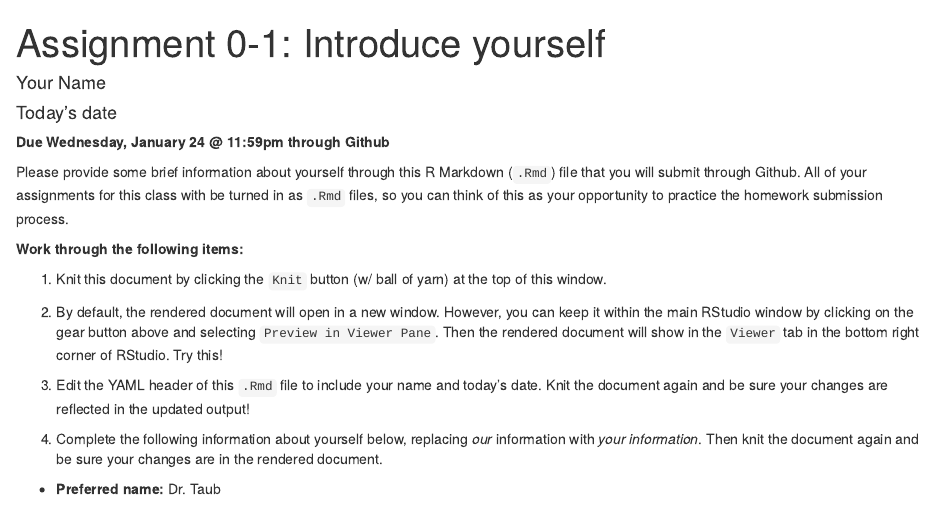
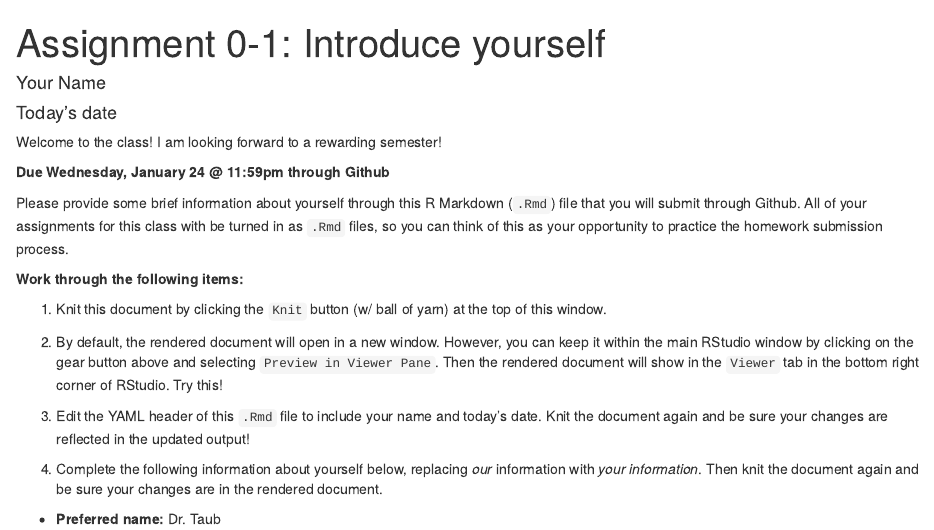
Before and after one commit to health-data-analysis-practicum-2024/assignment-0-1-louiemtz, an R Markdown document (Asst0-1.Rmd): the page in a window 1100 px wide, from its top. Rendered offline with R 4.5, knitr and Pandoc, with nearby package versions; code that draws random numbers runs with fixed seeds of ours.

Commit message:
Graded 01-29-2024 16:15:56

```diff
--- a/Asst0-1.Rmd
+++ b/Asst0-1.Rmd
@@ -4,6 +4,9 @@ author: "Your Name"
 date: "Today's date"
 output: html_document
 ---
+
+Welcome to the class! I am looking forward to a rewarding semester!
+
 **Due Wednesday, January 24 @ 11:59pm through Github**
 
 Please provide some brief information about yourself through this R Markdown (`.Rmd`) file that you will submit through Github.  All of your assignments for this class with be turned in as `.Rmd` files, so you can think of this as your opportunity to practice the homework submission process.
```
Also changed, not shown: 1 other file.
